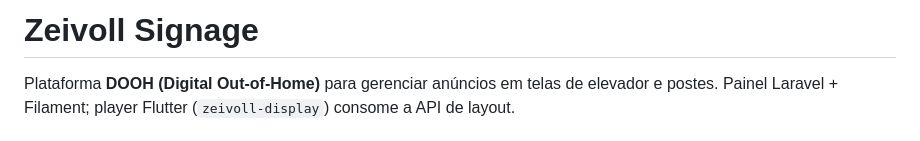
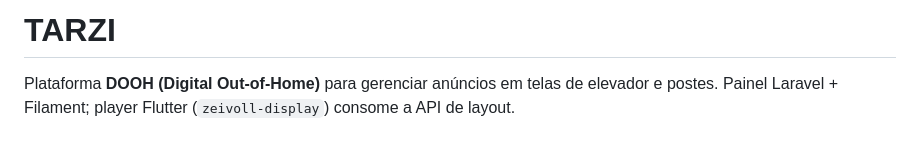
Before and after one commit to Alves7777/tarzi, a Markdown page: README.md, the part around the change. Drawn GitHub-style.

```diff
--- a/README.md
+++ b/README.md
@@ -1,4 +1,4 @@
-# Zeivoll Signage
+# TARZI
 
 Plataforma **DOOH (Digital Out-of-Home)** para gerenciar anúncios em telas de elevador e postes. Painel Laravel + Filament; player Flutter (`zeivoll-display`) consome a API de layout.
 
```
